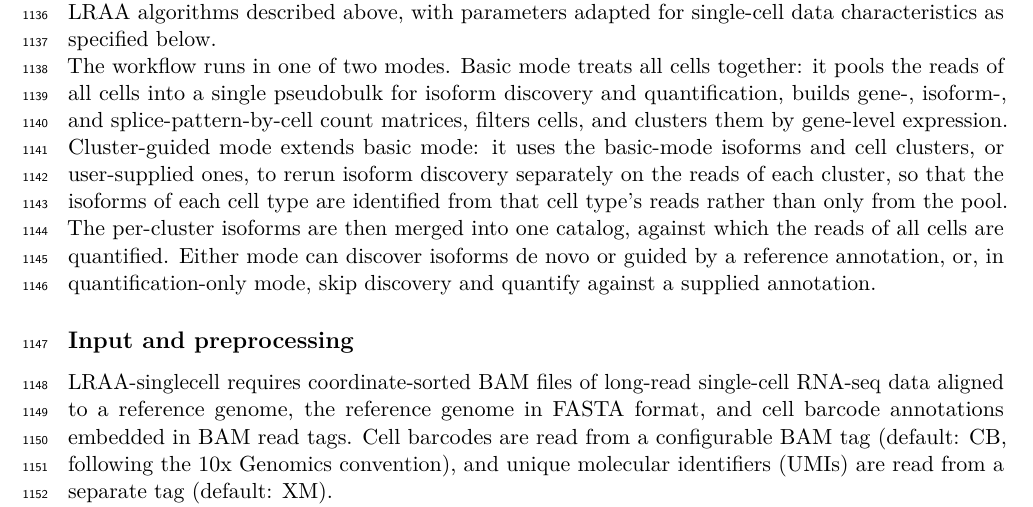
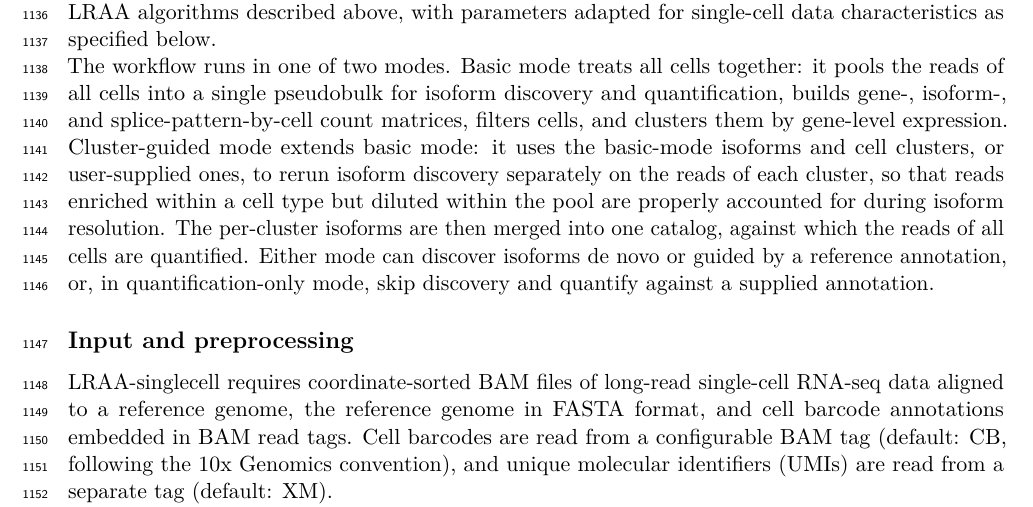
Before and after one commit to MethodsDev/LRAA-paper-LaTeX, a LaTeX document (main.tex, which reads sections/methods.tex): part of page 35 of 75, cut so that both start at the same text. Compiled offline with pdfLaTeX.

Commit message:
Methods: cluster-guided rationale (reads diluted in the pool)
Co-Authored-By: Claude Opus 5.5 <noreply@anthropic.com>

```diff
--- a/sections/methods.tex
+++ b/sections/methods.tex
@@ -158,7 +158,7 @@ For genomic contigs such as the mitochondrial genome, we avoid reconstructing is
 
 LRAA-singlecell is implemented as a Workflow Description Language (WDL) workflow, enabling portable execution across cloud platforms, high-performance computing clusters, and local compute environments. Unless otherwise noted, all isoform discovery and quantification steps apply the LRAA algorithms described above, with parameters adapted for single-cell data characteristics as specified below.
 
-The workflow runs in one of two modes. Basic mode treats all cells together: it pools the reads of all cells into a single pseudobulk for isoform discovery and quantification, builds gene-, isoform-, and splice-pattern-by-cell count matrices, filters cells, and clusters them by gene-level expression. Cluster-guided mode extends basic mode: it uses the basic-mode isoforms and cell clusters, or user-supplied ones, to rerun isoform discovery separately on the reads of each cluster, so that the isoforms of each cell type are identified from that cell type's reads rather than only from the pool. The per-cluster isoforms are then merged into one catalog, against which the reads of all cells are quantified. Either mode can discover isoforms de novo or guided by a reference annotation, or, in quantification-only mode, skip discovery and quantify against a supplied annotation.
+The workflow runs in one of two modes. Basic mode treats all cells together: it pools the reads of all cells into a single pseudobulk for isoform discovery and quantification, builds gene-, isoform-, and splice-pattern-by-cell count matrices, filters cells, and clusters them by gene-level expression. Cluster-guided mode extends basic mode: it uses the basic-mode isoforms and cell clusters, or user-supplied ones, to rerun isoform discovery separately on the reads of each cluster, so that reads enriched within a cell type but diluted within the pool are properly accounted for during isoform resolution. The per-cluster isoforms are then merged into one catalog, against which the reads of all cells are quantified. Either mode can discover isoforms de novo or guided by a reference annotation, or, in quantification-only mode, skip discovery and quantify against a supplied annotation.
 
 \subsection{Input and preprocessing}\label{input-and-preprocessing-1}
 
```
